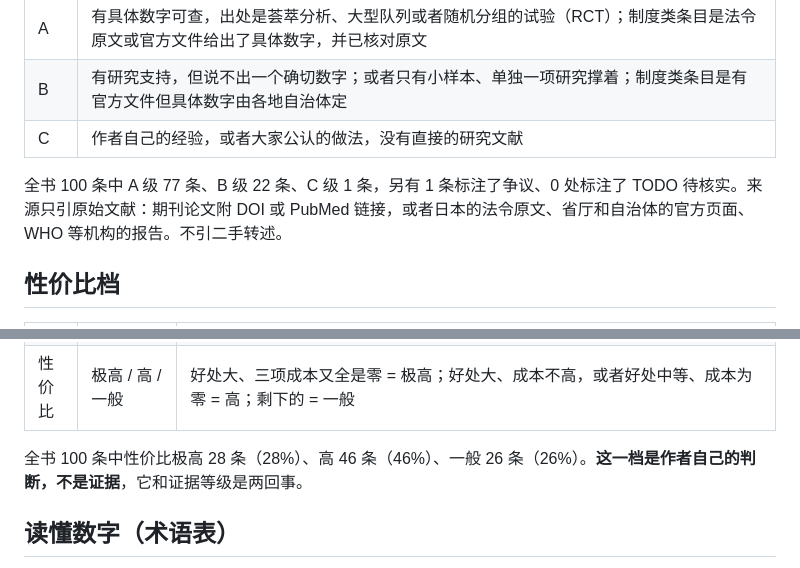
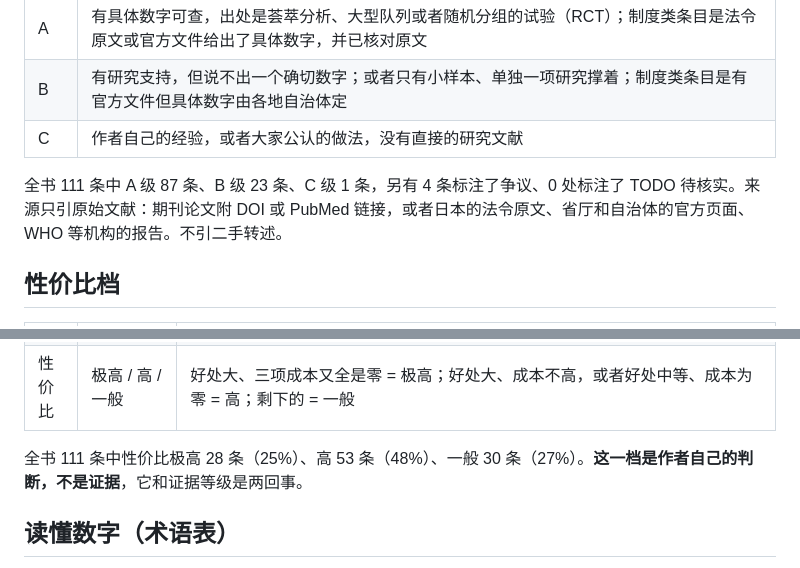
Before and after one commit to masteren/HowToLiveBetter-JP, a Markdown page: README.md, 2 parts joined by grey strips. Drawn GitHub-style.

```diff
--- a/README.md
+++ b/README.md
@@ -92,7 +93,7 @@
 | B | 有研究支持，但说不出一个确切数字；或者只有小样本、单独一项研究撑着；制度类条目是有官方文件但具体数字由各地自治体定 |
 | C | 作者自己的经验，或者大家公认的做法，没有直接的研究文献 |
 
-全书 100 条中 A 级 77 条、B 级 22 条、C 级 1 条，另有 1 条标注了争议、0 处标注了 TODO 待核实。来源只引原始文献：期刊论文附 DOI 或 PubMed 链接，或者日本的法令原文、省厅和自治体的官方页面、WHO 等机构的报告。不引二手转述。
+全书 111 条中 A 级 87 条、B 级 23 条、C 级 1 条，另有 4 条标注了争议、0 处标注了 TODO 待核实。来源只引原始文献：期刊论文附 DOI 或 PubMed 链接，或者日本的法令原文、省厅和自治体的官方页面、WHO 等机构的报告。不引二手转述。
 
 ## 性价比档
 
@@ -102,7 +103,7 @@
 | 收益量级 | 大 / 中 / 小 | 照着条目自己的「收益」栏按界线套：换寿命看降了百分之几（≥20% 为大，10–20% 为中，<10% 为小）；换钱看金额（十万日元级为大，万日元级为中，几千日元为小）；换人身自由看后果（避免刑事责任或被取消在留资格为大，避免行政处罚为中，避免民事纠纷为小）；换时间精力看省下多少（每天小时级为大，每周小时级为中，只省一次的为小） |
 | 性价比 | 极高 / 高 / 一般 | 好处大、三项成本又全是零 = 极高；好处大、成本不高，或者好处中等、成本为零 = 高；剩下的 = 一般 |
 
-全书 100 条中性价比极高 28 条（28%）、高 46 条（46%）、一般 26 条（26%）。**这一档是作者自己的判断，不是证据**，它和证据等级是两回事。
+全书 111 条中性价比极高 28 条（25%）、高 53 条（48%）、一般 30 条（27%）。**这一档是作者自己的判断，不是证据**，它和证据等级是两回事。
 
 ## 读懂数字（术语表）
 
```
Also changed, not shown: other parts of README.md (+9 -7 lines), CLAUDE.md (+1 -1 lines), book/20-不要慢慢死.md (added, +115 -0 lines), docs/引用对照.md (+10 -1 lines), og.png, 2 other files.
